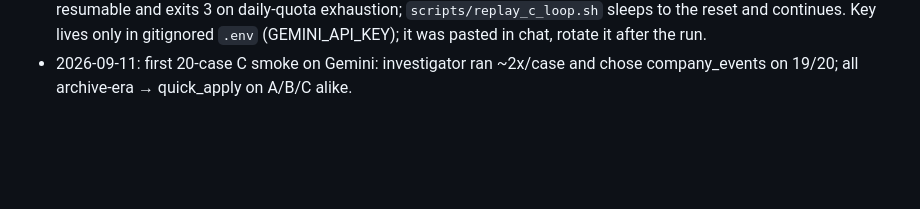
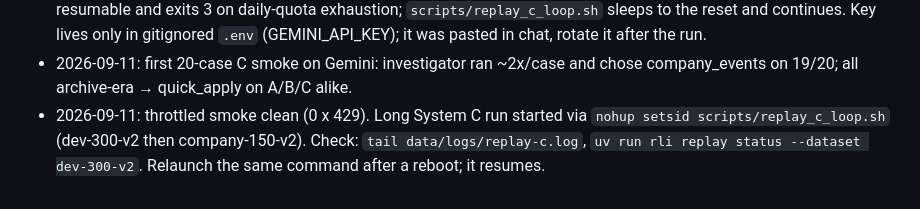
Before and after one commit to areebfazli/job_liveliness_investigator, a Markdown page: PROGRESS.md, the part around the change. Rendered like a GitHub page; blank space fills up the shorter version.

Commit message:
progress: long System C replay started

```diff
--- a/PROGRESS.md
+++ b/PROGRESS.md
@@ -48,3 +48,4 @@ Tracks milestone status against PLAN.md (which is frozen). Update this file only
 - 2026-09-10: session crash recovery: a sub-agent ran `git reset HEAD~1` after being told only 'do not commit'; no work lost (see reflog). Agent briefs must now forbid all git state changes.
 - 2026-09-11: LLM endpoint = Google Gemini free tier, model gemini-3.5-flash-lite (2.5-flash retired for new accounts; 3.5-flash / 3.6-flash are thinking models that ignore or slow structured output). Measured limits: 15 requests/min (burst-tested), 500 requests/day per project per model (Google error bodies quoted in multiple GitHub issues, Aug-Sep 2026; reset midnight Pacific). ~3 model calls/case → ~160 cases/day → dev-300-v2 (1283 cases) ≈ 8 days, company-150-v2 (692) ≈ 4 days. Client throttled to 10 RPM with minute-scale 429 backoff; `rli replay run --system C` is resumable and exits 3 on daily-quota exhaustion; `scripts/replay_c_loop.sh` sleeps to the reset and continues. Key lives only in gitignored `.env` (GEMINI_API_KEY); it was pasted in chat, rotate it after the run.
 - 2026-09-11: first 20-case C smoke on Gemini: investigator ran ~2x/case and chose company_events on 19/20; all archive-era → quick_apply on A/B/C alike.
+- 2026-09-11: throttled smoke clean (0 x 429). Long System C run started via `nohup setsid scripts/replay_c_loop.sh` (dev-300-v2 then company-150-v2). Check: `tail data/logs/replay-c.log`, `uv run rli replay status --dataset dev-300-v2`. Relaunch the same command after a reboot; it resumes.
```
